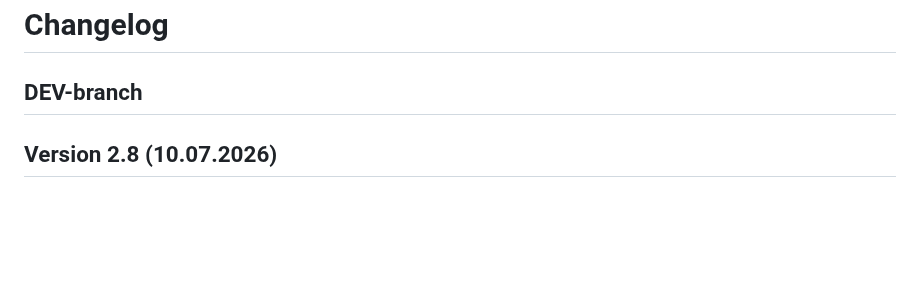
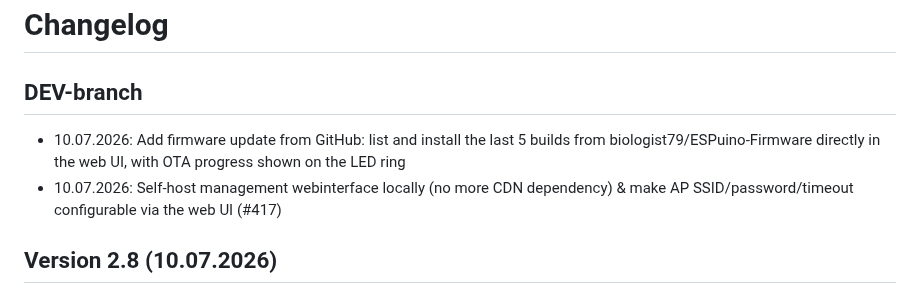
Before and after one commit to biologist79/ESPuino, a Markdown page: changelog.md, the part around the change. Drawn GitHub-style; blank space fills up the shorter version.

Commit message:
Update changelog
Co-Authored-By: Claude Sonnet 5 <noreply@anthropic.com>

```diff
--- a/changelog.md
+++ b/changelog.md
@@ -1,6 +1,9 @@
 # Changelog
 
 ## DEV-branch
+
+* 10.07.2026: Add firmware update from GitHub: list and install the last 5 builds from biologist79/ESPuino-Firmware directly in the web UI, with OTA progress shown on the LED ring
+* 10.07.2026: Self-host management webinterface locally (no more CDN dependency) & make AP SSID/password/timeout configurable via the web UI (#417)
 
 ## Version 2.8 (10.07.2026)
 
```
